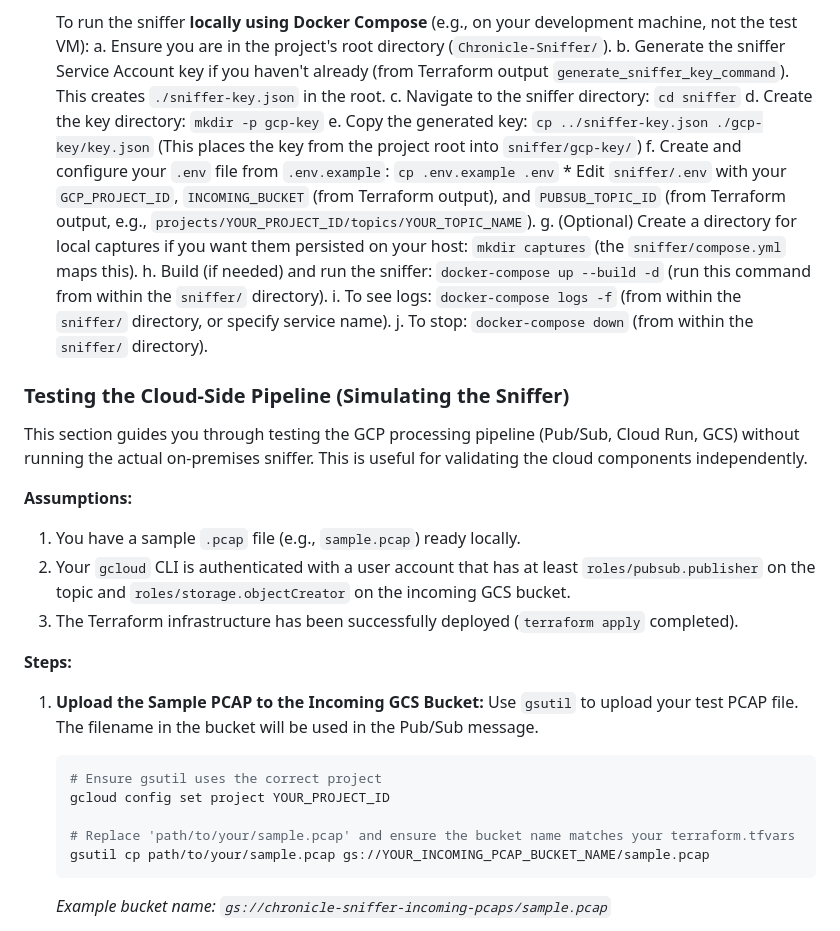
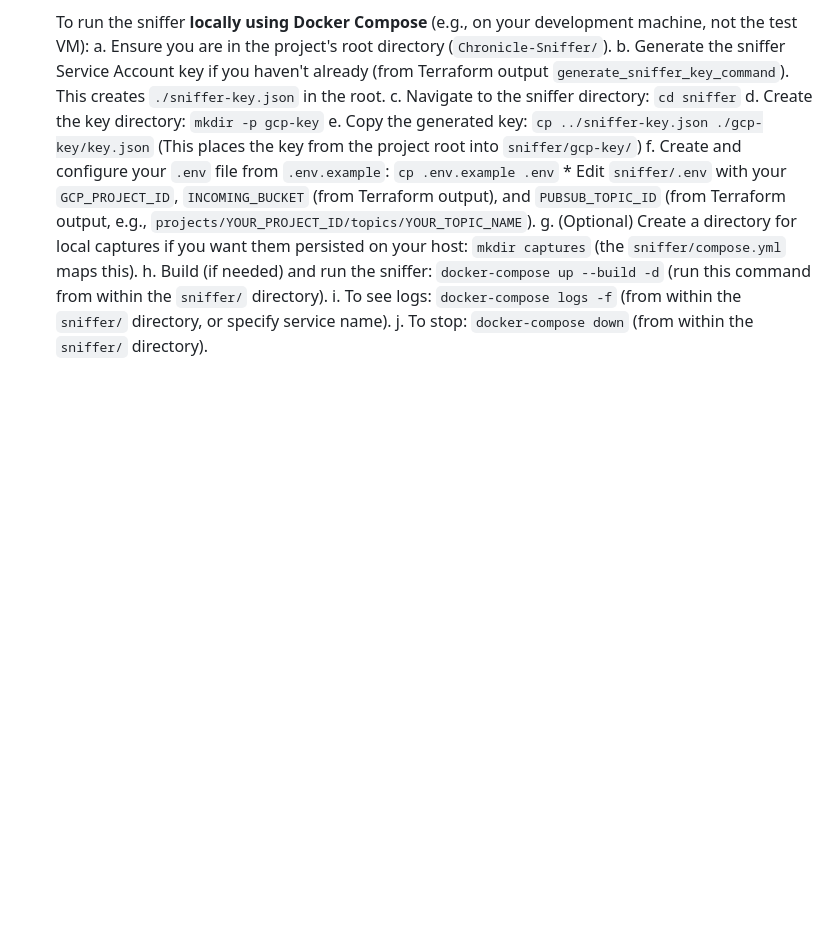
Before and after one commit to fillol/chronicle-sniffer, a Markdown page: readme.md, the part around one of its changes. GitHub-like rendering; blank space fills up the shorter version.

````diff
--- a/readme.md
+++ b/readme.md
@@ -295,26 +292,3 @@ gcloud auth configure-docker REGION-docker.pkg.dev
     i.  To see logs: `docker-compose logs -f` (from within the `sniffer/` directory, or specify service name).
     j.  To stop: `docker-compose down` (from within the `sniffer/` directory).
 
-
-### Testing the Cloud-Side Pipeline (Simulating the Sniffer)
-
-This section guides you through testing the GCP processing pipeline (Pub/Sub, Cloud Run, GCS) without running the actual on-premises sniffer. This is useful for validating the cloud components independently.
-
-**Assumptions:**
-1.  You have a sample `.pcap` file (e.g., `sample.pcap`) ready locally.
-2.  Your `gcloud` CLI is authenticated with a user account that has at least `roles/pubsub.publisher` on the topic and `roles/storage.objectCreator` on the incoming GCS bucket.
-3.  The Terraform infrastructure has been successfully deployed (`terraform apply` completed).
-
-**Steps:**
-
-1.  **Upload the Sample PCAP to the Incoming GCS Bucket:**
-    Use `gsutil` to upload your test PCAP file. The filename in the bucket will be used in the Pub/Sub message.
-    ```bash
-    # Ensure gsutil uses the correct project
-    gcloud config set project YOUR_PROJECT_ID
-
-    # Replace 'path/to/your/sample.pcap' and ensure the bucket name matches your terraform.tfvars
-    gsutil cp path/to/your/sample.pcap gs://YOUR_INCOMING_PCAP_BUCKET_NAME/sample.pcap
-    ```
-    *Example bucket name: `gs://chronicle-sniffer-incoming-pcaps/sample.pcap`*
-
````
Also changed, not shown: other parts of readme.md (+0 -41 lines).
